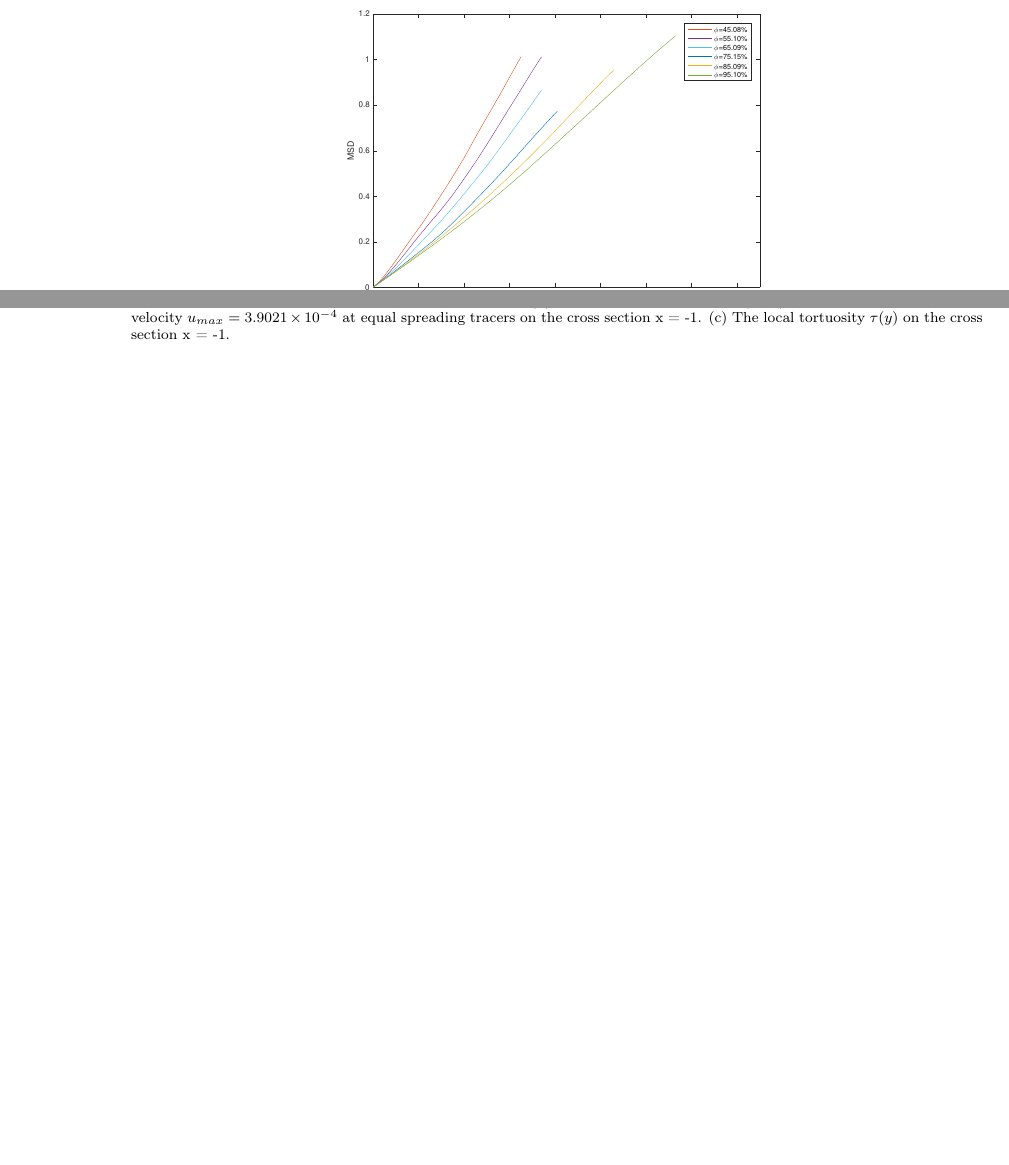
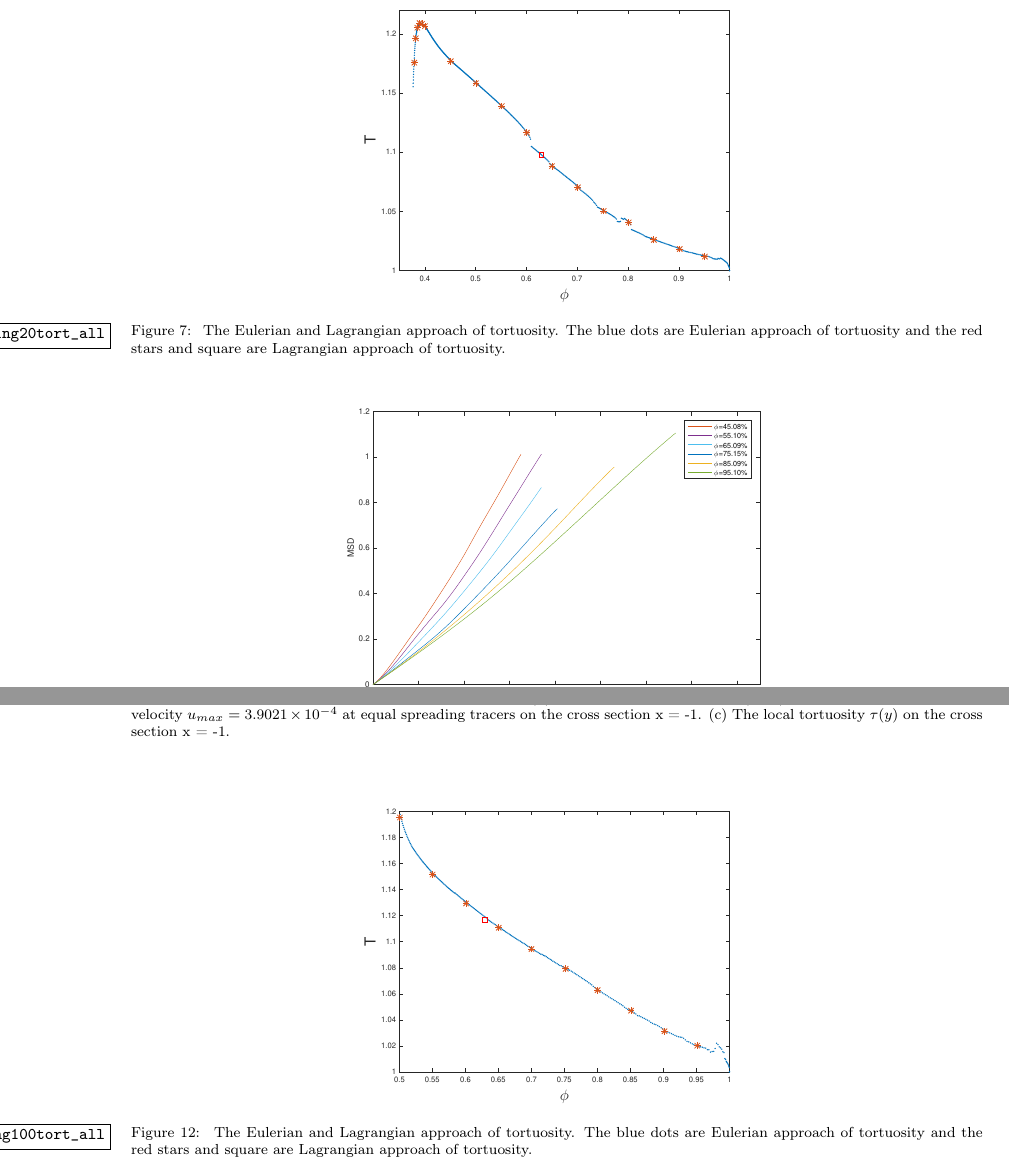
Before and after one commit to quaife/erosion, a LaTeX paper (docs/transport/erosion_transport.tex): two parts of pages 18 and 21 of 23, joined at a grey line, cut at the place of the change, the shorter picture padded with empty space. Compiled offline with pdfLaTeX.

Commit message:
add new figs in transport paper

```diff
--- a/docs/transport/erosion_transport.tex
+++ b/docs/transport/erosion_transport.tex
@@ -1307,6 +1307,13 @@ neighboring trajectories.  Neighboring trajectories have the same
 color.}
 \end{figure}
 
+\begin{figure}[H]
+\center
+\includegraphics*[width =0.5\linewidth]{./figs/tort_eulerian}
+\caption{\label{fig:Eroding20tort_all} The Eulerian and Lagrangian approach of tortuosity.
+The blue dots are Eulerian approach of tortuosity and the red stars and
+square are Lagrangian approach of tortuosity.}
+\end{figure}
 %\begin{figure}[H]
 %\center
 %\includegraphics*[width =0.5\linewidth]{./figs/tort_diff_top10_268}
@@ -1507,6 +1516,15 @@ x-component velocity u(-1, y) with respect to its maximum velocity $u_{max}=3.90
 %(c) The difference of $\tau(y)$ at two neighboring tracers on the cross section x = -1.
 %(d) The ratio of the minimum to maximum speeds along the trajectories of tracers.}
 \end{figure}
+
+\begin{figure}[H]
+\center
+\includegraphics*[width =0.5\linewidth]{./figs/tort_eulerian100}
+\caption{\label{fig:Eroding100tort_all} The Eulerian and Lagrangian approach of tortuosity.
+The blue dots are Eulerian approach of tortuosity and the red stars and
+square are Lagrangian approach of tortuosity.}
+\end{figure}
+
 
 %\begin{figure}[H]
 %\center
```
Also changed, not shown: julia_code/params.txt (+2 -2 lines), docs/transport/figs/tort_eulerian.pdf (added), docs/transport/figs/tort_eulerian100.pdf (added), docs/transport/erosion_transport.tex (4 more changed lines), 1 other file.
